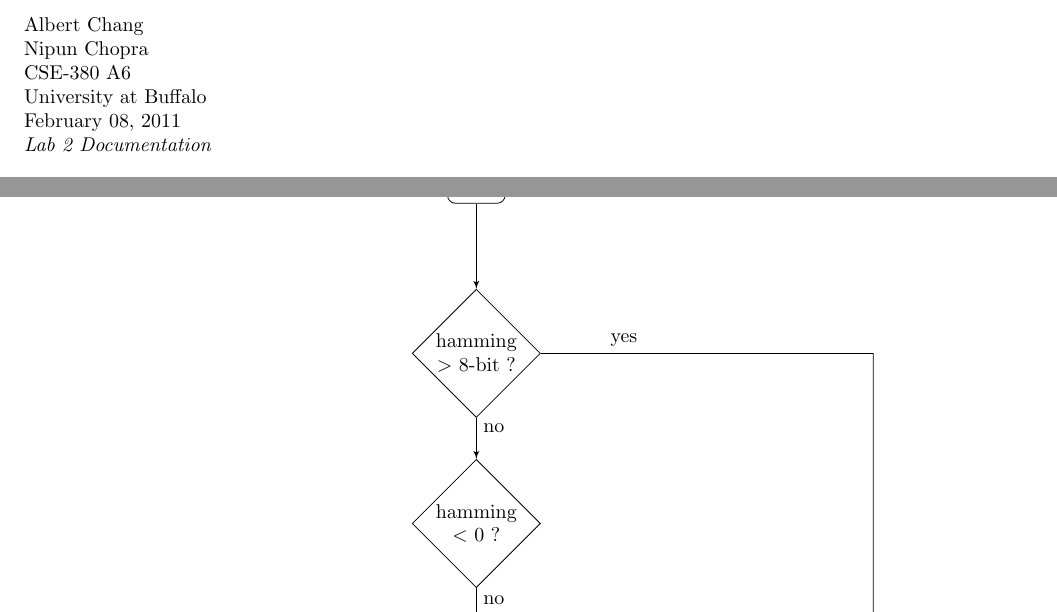
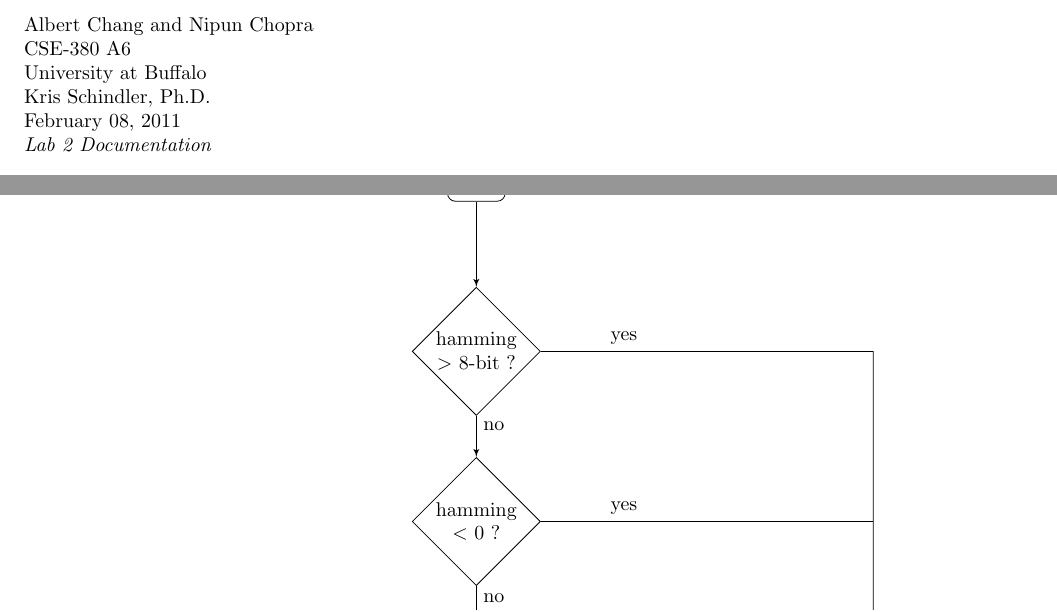
Before and after one commit to albert-chang0/cse380, a LaTeX document (lab2/doc/documentation.tex): two parts of pages 1 and 2 of 5, joined at a grey line, cut so that both start at the same text. Compiled offline with pdfLaTeX.

Commit message:
Changes header

```diff
--- a/lab2/doc/documentation.tex
+++ b/lab2/doc/documentation.tex
@@ -3,7 +3,6 @@
 \usepackage{listings}
 \usepackage{color}
 \usepackage{tikz}
-\usepackage{algorithmic}
 
 \setlength{\headheight}{0in}
 \setlength{\marginparsep}{0in}
@@ -21,7 +20,7 @@
 \setlength{\parskip}{10pt} %change this to match font size
 
 \pagestyle{empty}
-\definecolor{gray}{gray}{0.8}
+\definecolor{gray}{gray}{0.75}
 \usetikzlibrary{shapes,arrows,calc}
 \lstset{numbers=left,backgroundcolor=\color{gray},frame=single}
 
@@ -30,14 +29,13 @@
 \tikzstyle{block} = [draw, rectangle, text centered, minimum height=2em]
 \tikzstyle{mlblock} = [draw, rectangle, text width=10em, text centered, minimum height=2em]
 \tikzstyle{decision} = [draw, diamond, text width=4.5em, text centered, node distance=3cm, inner sep=0pt]
-%\tikzstyle{cloud} = [draw, ellipse, node distance=3cm, minimum height = 2em]
 \tikzstyle{cloud} = [draw, rectangle, text centered, rounded corners, minimum height=2em]
 
 \begin{document}
-    Albert Chang\\
-    Nipun Chopra\\
+    Albert Chang and Nipun Chopra\\
     CSE-380 A6\\
     University at Buffalo\\
+    Kris Schindler, Ph.D.\\
     February 08, 2011\\
     \textit{Lab 2 Documentation}
 
@@ -109,6 +107,7 @@
             \path[line] (checksum3) -- (address);
             \draw (address) |- (branch2) -| (eparity);
             \draw (large) -- node [near start] {yes} +(7,0) -- (cont2);
+            \draw (small) -- node [near start] {yes} +(7,0);
             \path[line, dashed] (cont2) -- +(0,-1.375);
             \path[line, dashed] (branch2) -- (cont);
         \end{tikzpicture}
```
